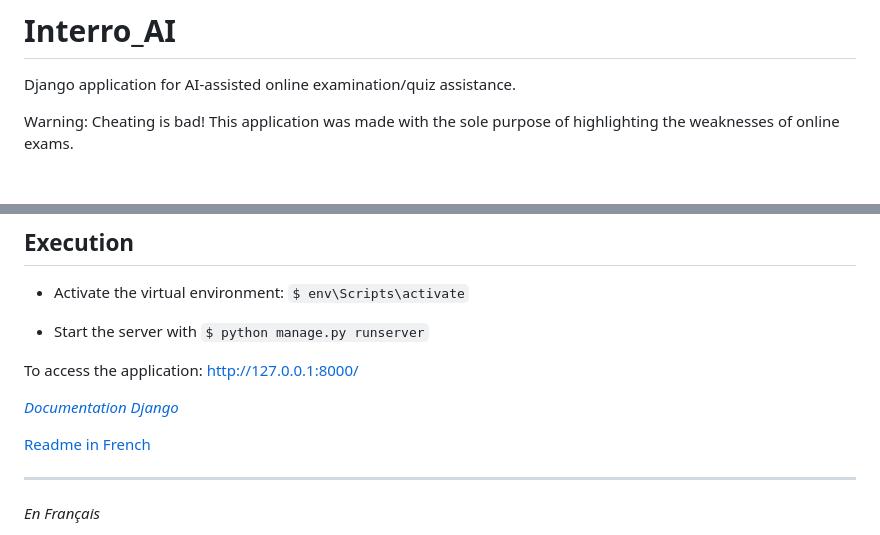
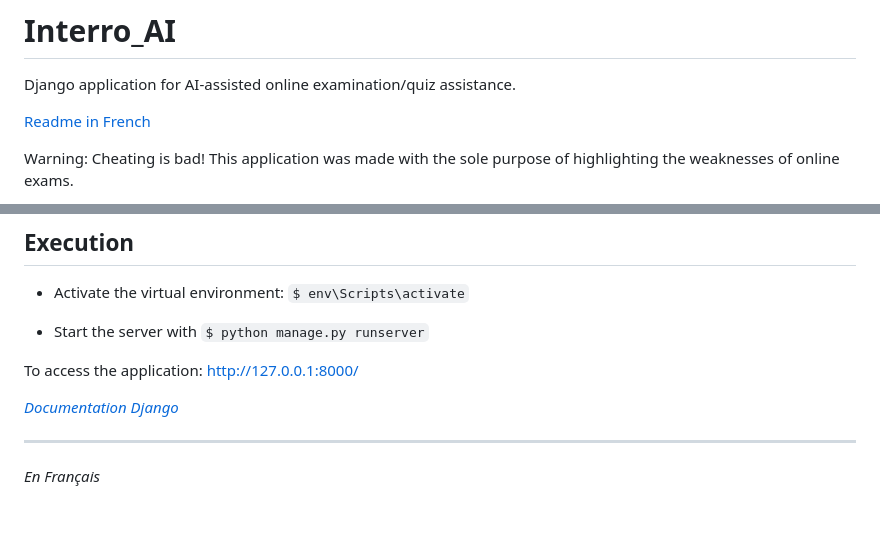
Before and after one commit to Morelromain/P19_Interro_AI, a Markdown page: README.md, 2 parts joined by grey strips. GitHub-like rendering; blank space fills up the shorter version.

```diff
--- a/README.md
+++ b/README.md
@@ -1,6 +1,8 @@
 # Interro_AI
 
 Django application for AI-assisted online examination/quiz assistance.
+
+[Readme in French](#français)
 
 Warning: Cheating is bad! This application was made with the sole purpose of highlighting the weaknesses of online exams.
 
@@ -57,8 +59,6 @@ In the Interro_AI\settings.py file, enter your api_key_AI in the `AI_KEY` variab
 To access the application: [http://127.0.0.1:8000/](http://127.0.0.1:8000/)
 
 *[Documentation Django](https://docs.djangoproject.com/en/4.1/)*
-
-[Readme in French](#français)
 
 ---
 
```
